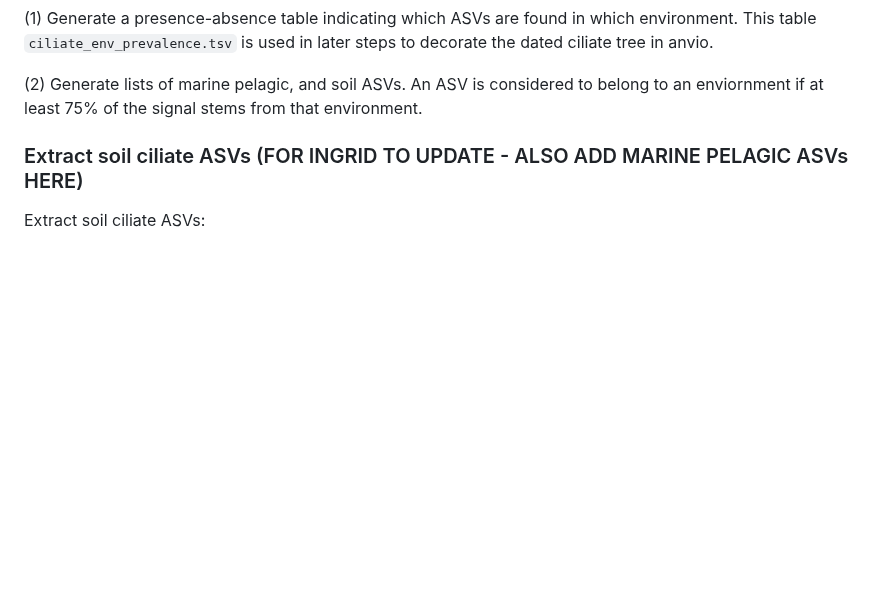
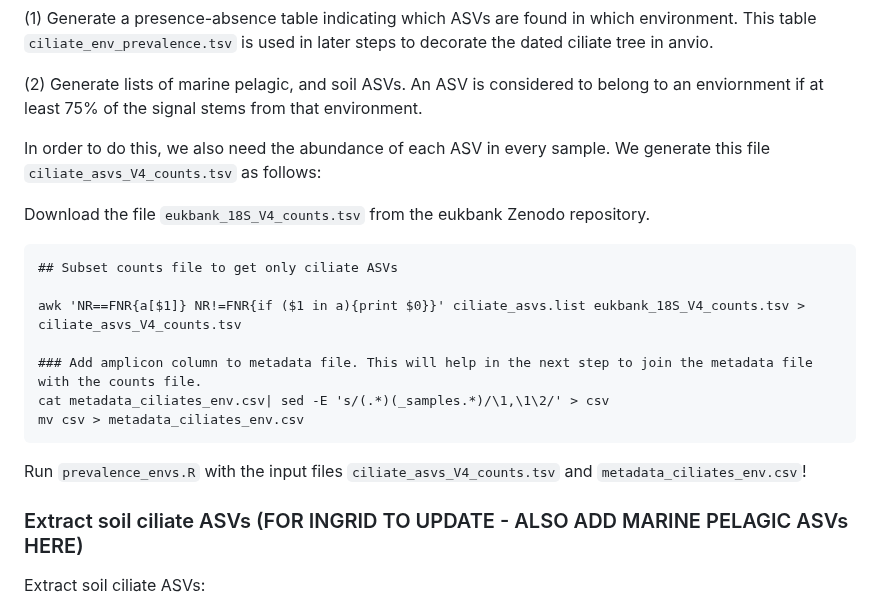
Before and after one commit to Ingridsaeters/Ciliate-niche-evolution, a Markdown page: 00_phylogenies/00_data/README.md, the part around the change. GitHub-like rendering; blank space fills up the shorter version.

````diff
--- a/00_phylogenies/00_data/README.md
+++ b/00_phylogenies/00_data/README.md
@@ -110,6 +110,21 @@ We now have a file listing ASVs found in each sample, the corresponding metadata
 
 (2) Generate lists of marine pelagic, and soil ASVs. An ASV is considered to belong to an enviornment if at least 75% of the signal stems from that environment.
 
+In order to do this, we also need the abundance of each ASV in every sample. We generate this file `ciliate_asvs_V4_counts.tsv` as follows:
+
+Download the file `eukbank_18S_V4_counts.tsv` from the eukbank Zenodo repository.
+
+```
+## Subset counts file to get only ciliate ASVs
+
+awk 'NR==FNR{a[$1]} NR!=FNR{if ($1 in a){print $0}}' ciliate_asvs.list eukbank_18S_V4_counts.tsv > ciliate_asvs_V4_counts.tsv
+
+### Add amplicon column to metadata file. This will help in the next step to join the metadata file with the counts file.
+cat metadata_ciliates_env.csv| sed -E 's/(.*)(_samples.*)/\1,\1\2/' > csv
+mv csv > metadata_ciliates_env.csv
+```
+
+Run `prevalence_envs.R` with the input files `ciliate_asvs_V4_counts.tsv` and `metadata_ciliates_env.csv`!
 
 ### Extract soil ciliate ASVs (FOR INGRID TO UPDATE - ALSO ADD MARINE PELAGIC ASVs HERE)
 
````
